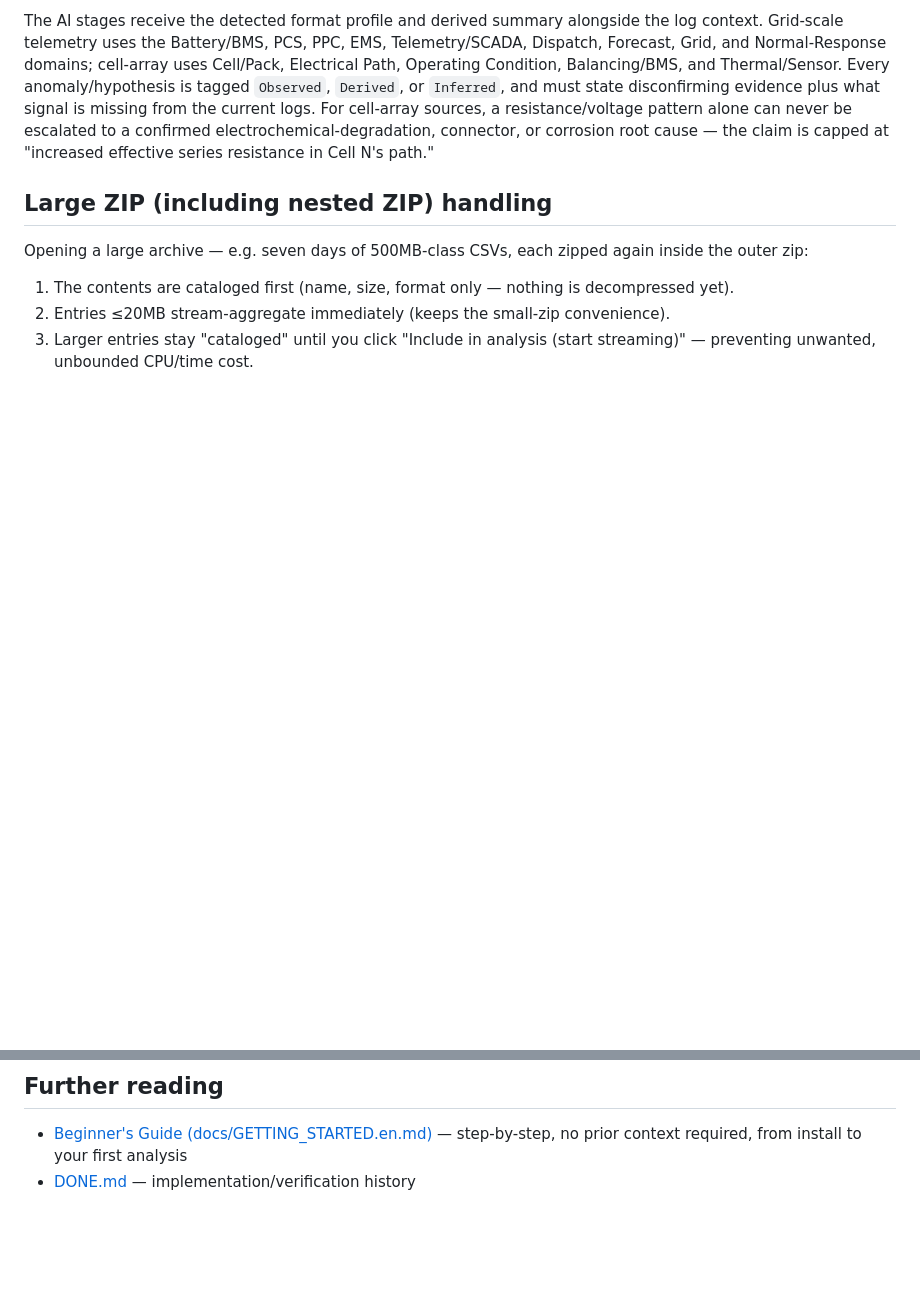
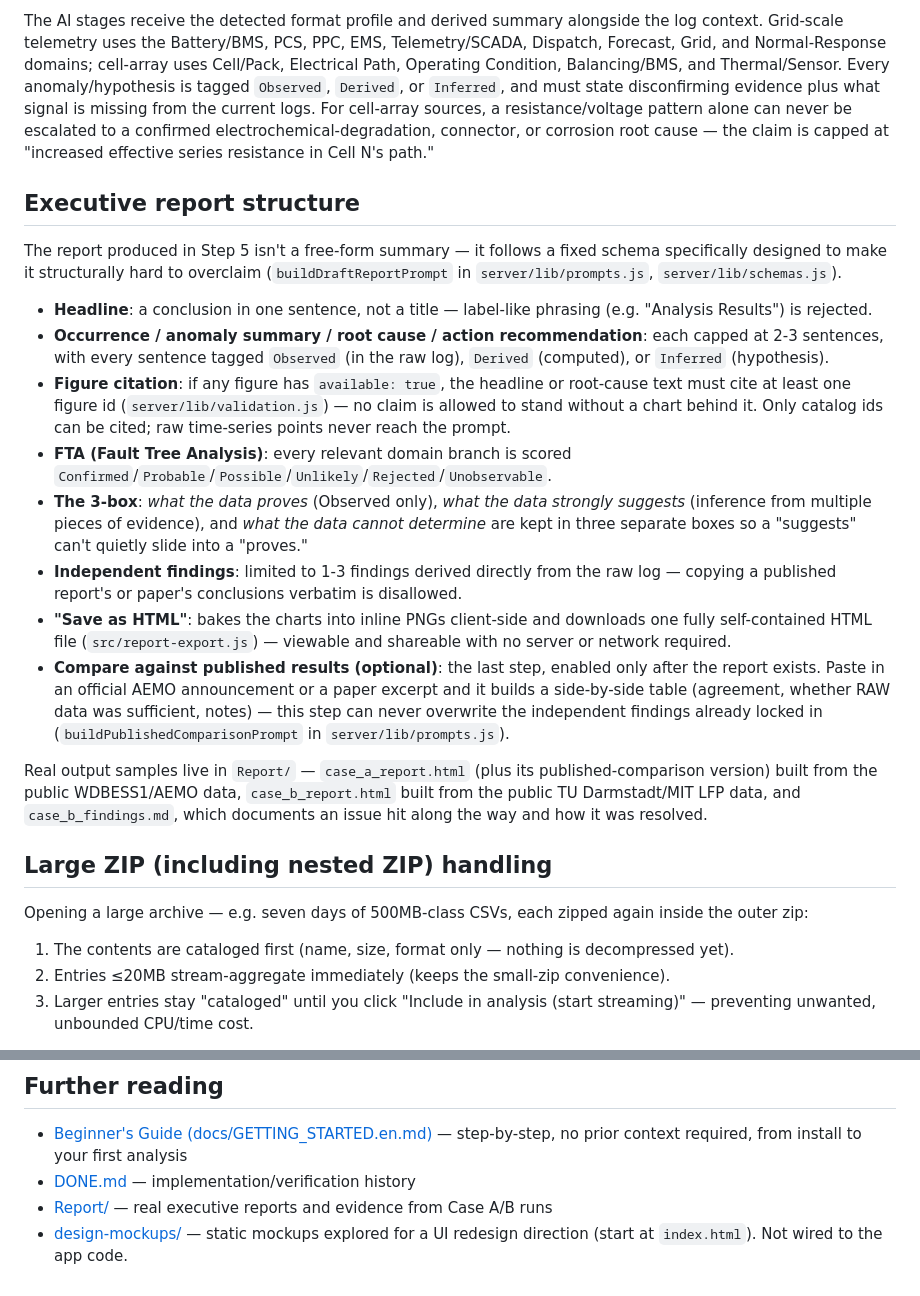
Before and after one commit to guyster323/academy_essanlyzer, a Markdown page: README.en.md, 2 parts joined by grey strips. Rendered like a GitHub page; blank space fills up the shorter version.

```diff
--- a/README.en.md
+++ b/README.en.md
@@ -115,6 +115,42 @@ is missing from the current logs. For cell-array sources, a resistance/voltage p
 can never be escalated to a confirmed electrochemical-degradation, connector, or corrosion
 root cause — the claim is capped at "increased effective series resistance in Cell N's path."
 
+## Executive report structure
+
+The report produced in Step 5 isn't a free-form summary — it follows a fixed schema
+specifically designed to make it structurally hard to overclaim
+(`buildDraftReportPrompt` in `server/lib/prompts.js`, `server/lib/schemas.js`).
+
+- **Headline**: a conclusion in one sentence, not a title — label-like phrasing (e.g. "Analysis
+  Results") is rejected.
+- **Occurrence / anomaly summary / root cause / action recommendation**: each capped at 2-3
+  sentences, with every sentence tagged `Observed` (in the raw log), `Derived` (computed), or
+  `Inferred` (hypothesis).
+- **Figure citation**: if any figure has `available: true`, the headline or root-cause text
+  must cite at least one figure id (`server/lib/validation.js`) — no claim is allowed to stand
+  without a chart behind it. Only catalog ids can be cited; raw time-series points never reach
+  the prompt.
+- **FTA (Fault Tree Analysis)**: every relevant domain branch is scored
+  `Confirmed`/`Probable`/`Possible`/`Unlikely`/`Rejected`/`Unobservable`.
+- **The 3-box**: *what the data proves* (Observed only), *what the data strongly suggests*
+  (inference from multiple pieces of evidence), and *what the data cannot determine* are kept
+  in three separate boxes so a "suggests" can't quietly slide into a "proves."
+- **Independent findings**: limited to 1-3 findings derived directly from the raw log —
+  copying a published report's or paper's conclusions verbatim is disallowed.
+- **"Save as HTML"**: bakes the charts into inline PNGs client-side and downloads one
+  fully self-contained HTML file (`src/report-export.js`) — viewable and shareable with no
+  server or network required.
+- **Compare against published results (optional)**: the last step, enabled only after the
+  report exists. Paste in an official AEMO announcement or a paper excerpt and it builds a
+  side-by-side table (agreement, whether RAW data was sufficient, notes) — this step can never
+  overwrite the independent findings already locked in
+  (`buildPublishedComparisonPrompt` in `server/lib/prompts.js`).
+
+Real output samples live in `Report/` — `case_a_report.html` (plus its published-comparison
+version) built from the public WDBESS1/AEMO data, `case_b_report.html` built from the public
+TU Darmstadt/MIT LFP data, and `case_b_findings.md`, which documents an issue hit along the
+way and how it was resolved.
+
 ## Large ZIP (including nested ZIP) handling
 
 Opening a large archive — e.g. seven days of 500MB-class CSVs, each zipped again inside the
@@ -171,3 +207,6 @@ npm start               # NODE_ENV=production node server/index.js — serves AP
 - [Beginner's Guide (docs/GETTING_STARTED.en.md)](docs/GETTING_STARTED.en.md) — step-by-step,
   no prior context required, from install to your first analysis
 - [DONE.md](DONE.md) — implementation/verification history
+- [Report/](Report/) — real executive reports and evidence from Case A/B runs
+- [design-mockups/](design-mockups/) — static mockups explored for a UI redesign direction
+  (start at `index.html`). Not wired to the app code.
```
Also changed, not shown: README.md (+32 -0 lines).
